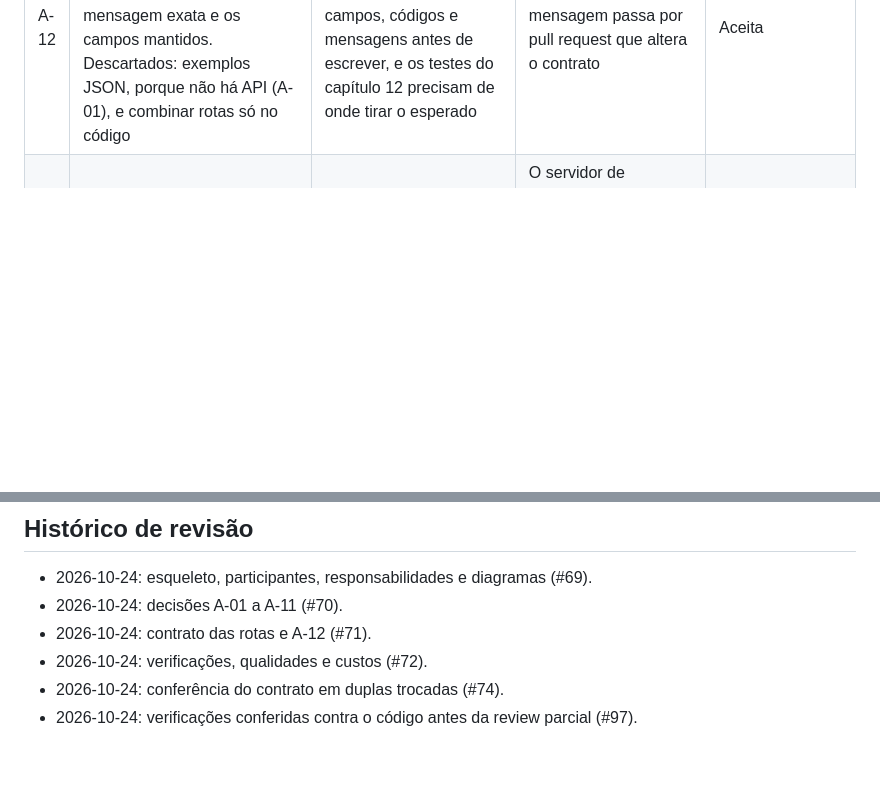
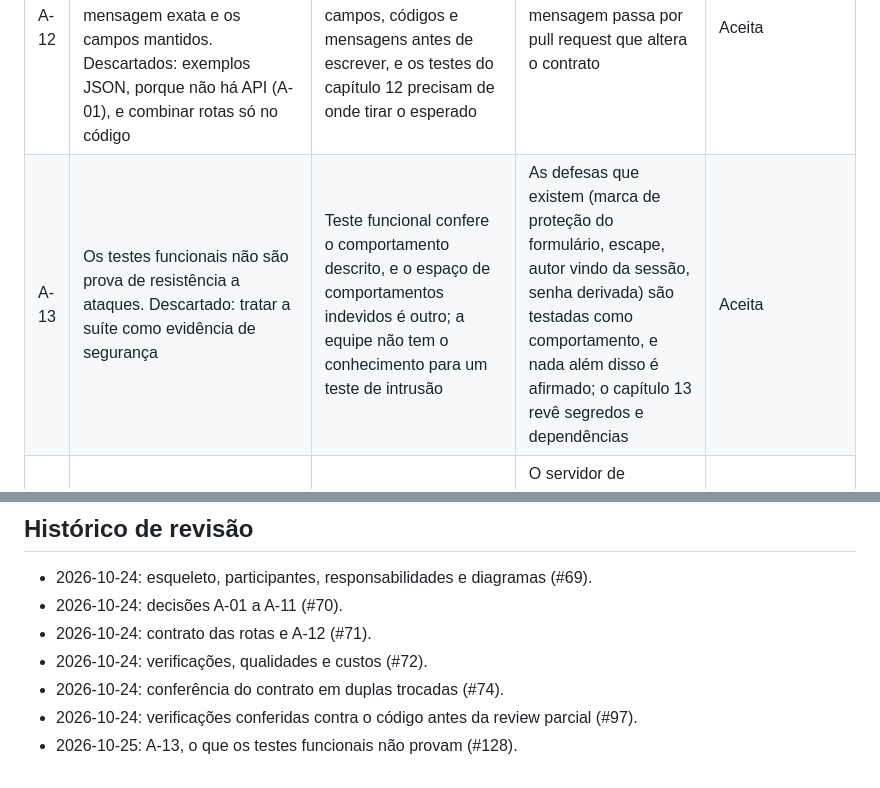
Before and after one commit to jacksongomesbr/uft-cc-es-mini-mural, a Markdown page: ARQUITETURA.md, 2 parts joined by grey strips. Rendered like a GitHub page; blank space fills up the shorter version.

```diff
--- a/ARQUITETURA.md
+++ b/ARQUITETURA.md
@@ -153,6 +153,7 @@ pede o `PROCESSO.md`, foi tomada em par, por Davi e Bruno.
 | A-09 | Migrações do framework desde o esqueleto. Descartado: esquema escrito à mão, fora do framework | O modelo de conta precisa de migração antes de tudo (A-04), e cada mudança de esquema fica no Git, com o código que a pede | Toda mudança de modelo vem com a migração no mesmo pull request. O `ROTEIRO.md` punha migrações no capítulo 14; lá fica a aplicação delas na implantação | Aceita |
 | A-10 | Configuração lida de variáveis de ambiente, com valores de desenvolvimento quando a variável falta | A mesma aplicação roda no notebook de cada integrante e, depois, na hospedagem | A chave secreta de desenvolvimento fica no código e não pode ir para a hospedagem; o tratamento de segredos é do capítulo 13 | Aceita para desenvolvimento |
 | A-12 | Contrato das rotas em `contrato/operacoes.md`; no lugar dos exemplos JSON, cada resposta diz a página, a mensagem exata e os campos mantidos. Descartados: exemplos JSON, porque não há API (A-01), e combinar rotas só no código | Quem faz a página e quem faz a regra precisam combinar campos, códigos e mensagens antes de escrever, e os testes do capítulo 12 precisam de onde tirar o esperado | Mudar rota, campo ou mensagem passa por pull request que altera o contrato | Aceita |
+| A-13 | Os testes funcionais não são prova de resistência a ataques. Descartado: tratar a suíte como evidência de segurança | Teste funcional confere o comportamento descrito, e o espaço de comportamentos indevidos é outro; a equipe não tem o conhecimento para um teste de intrusão | As defesas que existem (marca de proteção do formulário, escape, autor vindo da sessão, senha derivada) são testadas como comportamento, e nada além disso é afirmado; o capítulo 13 revê segredos e dependências | Aceita |
 | A-11 | Hospedagem e servidor de produção | Dependem das opções que R4 levanta | O servidor de desenvolvimento do framework só serve para trabalhar e para a demonstração do encontro 9 | Proposta, a decidir no capítulo 14 |
 
 ## Pontos em aberto
@@ -169,3 +170,4 @@ pede o `PROCESSO.md`, foi tomada em par, por Davi e Bruno.
 - 2026-10-24: verificações, qualidades e custos (#72).
 - 2026-10-24: conferência do contrato em duplas trocadas (#74).
 - 2026-10-24: verificações conferidas contra o código antes da review parcial (#97).
+- 2026-10-25: A-13, o que os testes funcionais não provam (#128).
```
Also changed, not shown: TESTES.md (added, +169 -0 lines).
